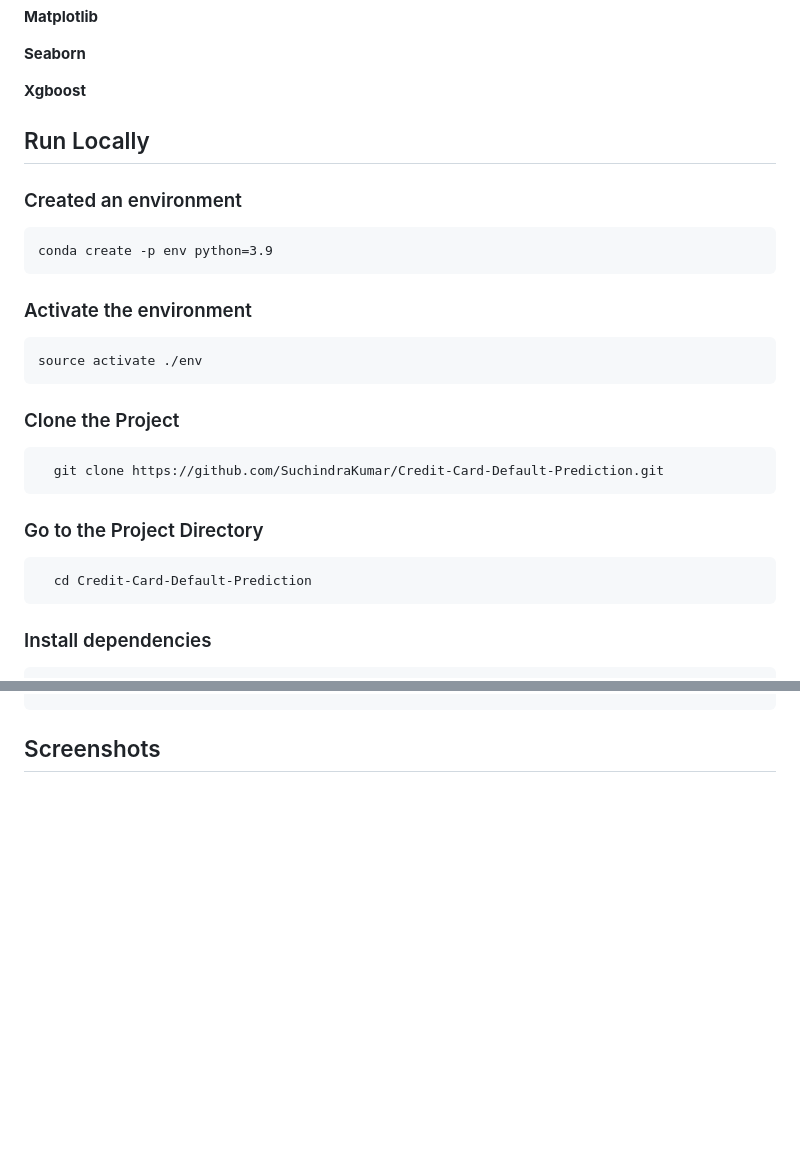
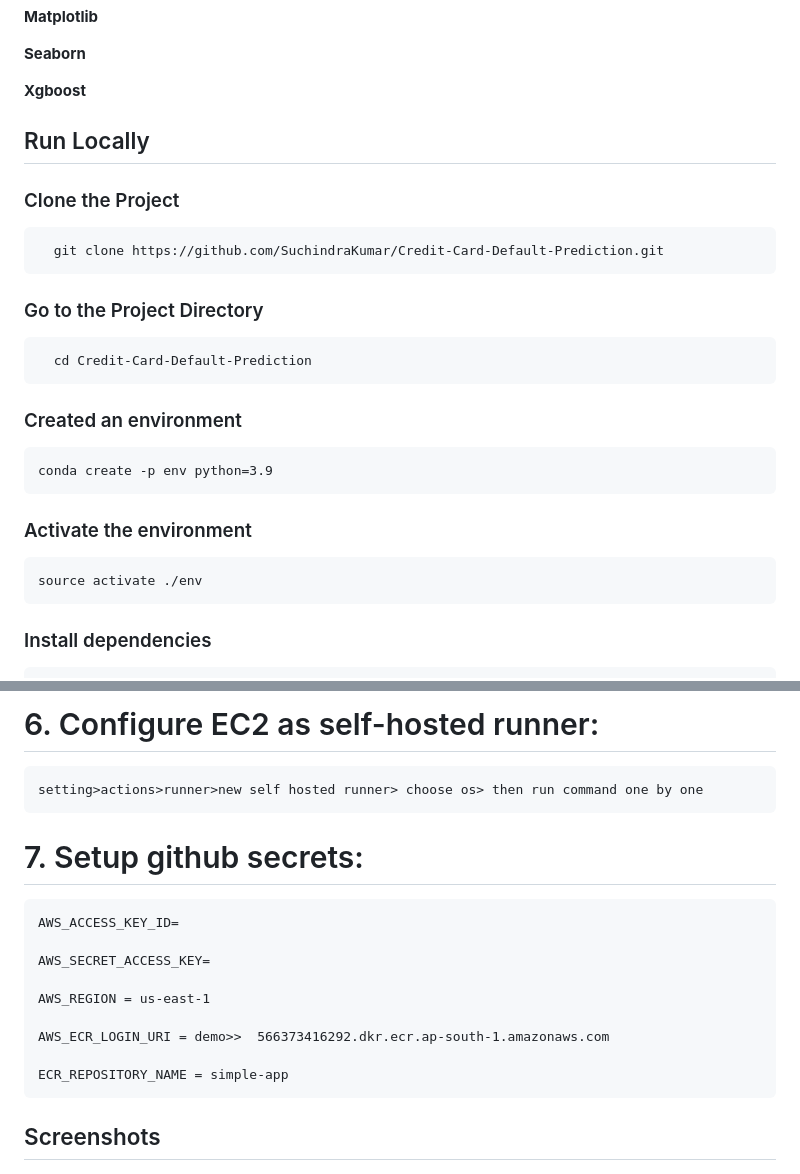
Before and after one commit to SuchindraKumar/Credit-Card-Default-Prediction, a Markdown page: README.md, 2 parts joined by grey strips. GitHub-like rendering; blank space fills up the shorter version.

````diff
--- a/README.md
+++ b/README.md
@@ -51,6 +51,18 @@ By exploring these avenues of analysis, we can gain a deeper understanding of th
 
 ## Run Locally
 
+### Clone the Project
+
+```bash
+  git clone https://github.com/SuchindraKumar/Credit-Card-Default-Prediction.git
+```
+
+### Go to the Project Directory
+
+```bash
+  cd Credit-Card-Default-Prediction
+```
+
 ### Created an environment
 
 ```
@@ -62,17 +74,6 @@ conda create -p env python=3.9
 source activate ./env
 ```
 
-### Clone the Project
-
-```bash
-  git clone https://github.com/SuchindraKumar/Credit-Card-Default-Prediction.git
-```
-
-### Go to the Project Directory
-
-```bash
-  cd Credit-Card-Default-Prediction
-```
 
 ### Install dependencies
 
@@ -96,3 +165,18 @@ python app.py
+# 6. Configure EC2 as self-hosted runner:
+    setting>actions>runner>new self hosted runner> choose os> then run command one by one
+
+
+# 7. Setup github secrets:
+
+    AWS_ACCESS_KEY_ID=
+
+    AWS_SECRET_ACCESS_KEY=
+
+    AWS_REGION = us-east-1
+
+    AWS_ECR_LOGIN_URI = demo>>  566373416292.dkr.ecr.ap-south-1.amazonaws.com
+
+    ECR_REPOSITORY_NAME = simple-app
 
 
 
````
Also changed, not shown: other parts of README.md (+68 -0 lines).
